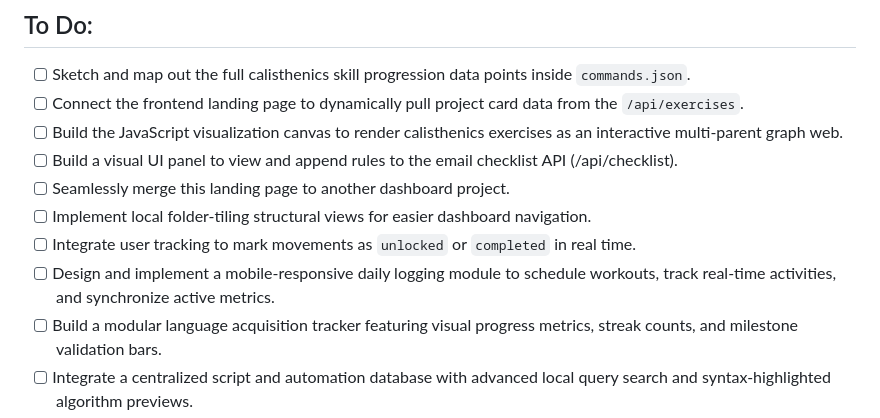
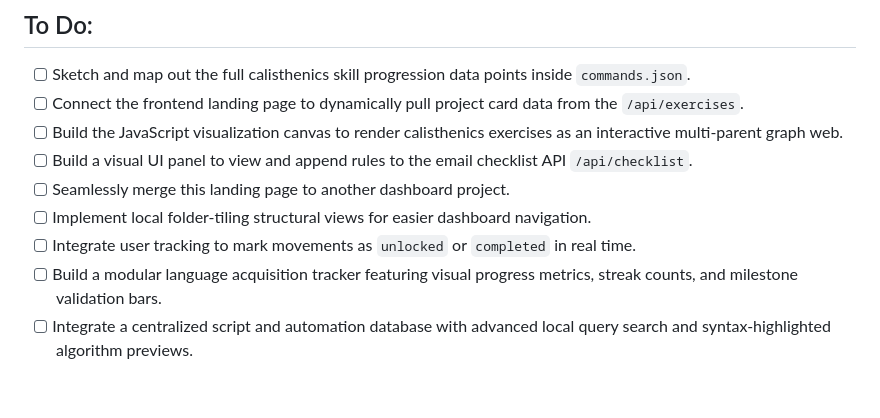
Before and after one commit to dragan-vlad/View.me, a Markdown page: README.md, the part around the change. Drawn GitHub-style; blank space fills up the shorter version.

```diff
--- a/README.md
+++ b/README.md
@@ -51,11 +51,10 @@ Open your browser or Ctr+click / Cmd+click on the terminal link to open in your
 - [ ] Sketch and map out the full calisthenics skill progression data points inside `commands.json`.
 - [ ] Connect the frontend landing page to dynamically pull project card data from the `/api/exercises`.
 - [ ] Build the JavaScript visualization canvas to render calisthenics exercises as an interactive multi-parent graph web.
-- [ ] Build a visual UI panel to view and append rules to the email checklist API (/api/checklist).
+- [ ] Build a visual UI panel to view and append rules to the email checklist API `/api/checklist`.
 - [ ] Seamlessly merge this landing page to another dashboard project.
 - [ ] Implement local folder-tiling structural views for easier dashboard navigation.
 - [ ] Integrate user tracking to mark movements as `unlocked` or `completed` in real time.
-- [ ] Design and implement a mobile-responsive daily logging module to schedule workouts, track real-time activities, and synchronize active metrics.
 - [ ] Build a modular language acquisition tracker featuring visual progress metrics, streak counts, and milestone validation bars.
 - [ ] Integrate a centralized script and automation database with advanced local query search and syntax-highlighted algorithm previews.
 - [ ] Refactor the core landing page layout into a production-grade showcase, integrating custom viewport cursor trackers and layered parallax depth effects.
```
